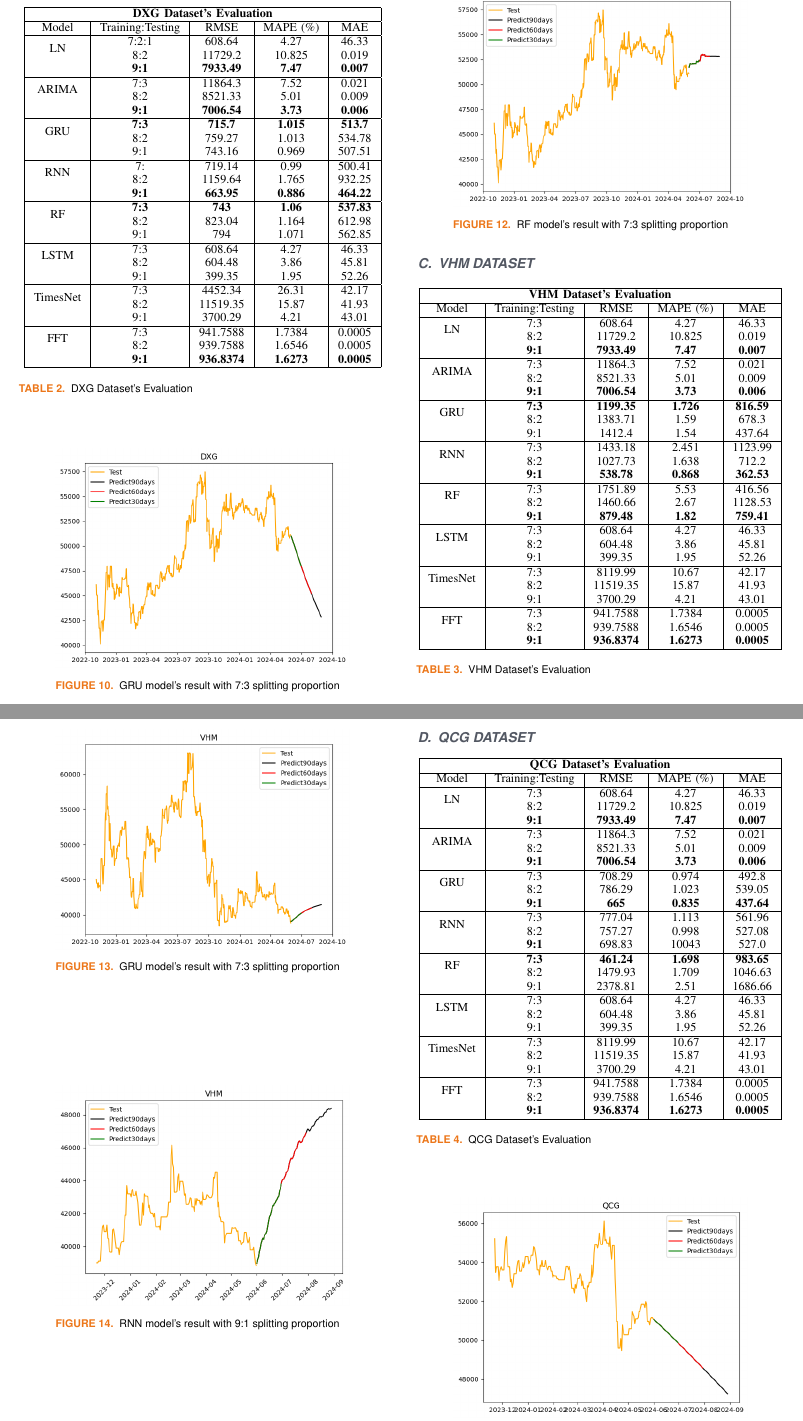
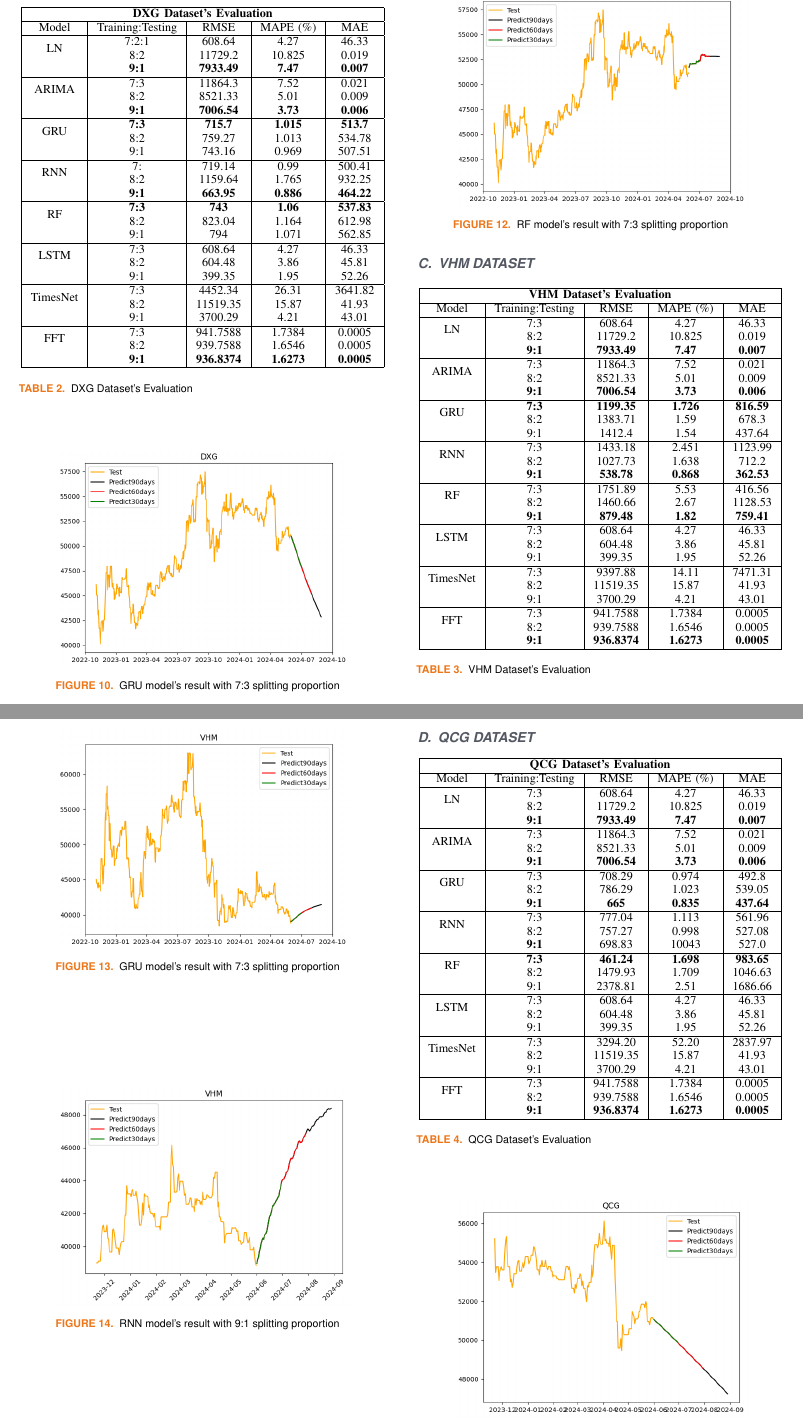
Before and after one commit to cngpc43/IS403.O21.HTCL, a LaTeX paper (Latex/TemplatePaper.tex): two parts of pages 6 and 7 of 8, joined at a grey line, cut so that both start at the same text. Compiled offline with pdfLaTeX; a missing font is replaced by an installed copy or a similar font; a LaTeX package or settings file that is missing is left out.

Commit message:
Update TimesNet 7-3

```diff
--- a/Latex/TemplatePaper.tex
+++ b/Latex/TemplatePaper.tex
@@ -371,7 +371,7 @@ where:
          \hline
          \multirow{2}{*}{LSTM} & 7:3 & 608.64 & 4.27 & 46.33 \\ & 8:2 & 604.48 & 3.86 & 45.81 \\ & 9:1 & 399.35	&1.95&52.26\\
          \hline
-         \multirow{2}{*}{TimesNet} & 7:3 & 4452.34 & 26.31 & 42.17 \\ & 8:2 & 11519.35 & 15.87 & 41.93 \\ & 9:1 & 3700.29	& 4.21 &43.01\\
+         \multirow{2}{*}{TimesNet} & 7:3 & 4452.34 & 26.31 & 3641.82 \\ & 8:2 & 11519.35 & 15.87 & 41.93 \\ & 9:1 & 3700.29	& 4.21 &43.01\\
          \hline
          \multirow{2}{*}{FFT} & 7:3 & 941.7588 &  1.7384 &  0.0005 \\ & 8:2 & 939.7588 &  1.6546 &  0.0005 \\ & \textbf{9:1} & \textbf{936.8374} & \textbf{1.6273} & \textbf{0.0005}\\
          \hline
@@ -432,7 +432,7 @@ where:
            \hline
            \multirow{2}{*}{LSTM} & 7:3 & 608.64 & 4.27 & 46.33 \\ & 8:2 & 604.48 & 3.86 & 45.81 \\ & 9:1 & 399.35	&1.95&52.26\\
            \hline
-           \multirow{2}{*}{TimesNet} & 7:3 & 8119.99 & 10.67 & 42.17 \\ & 8:2 & 11519.35 & 15.87 & 41.93 \\ & 9:1 & 3700.29	& 4.21 &43.01\\
+           \multirow{2}{*}{TimesNet} & 7:3 & 9397.88 & 14.11 & 7471.31 \\ & 8:2 & 11519.35 & 15.87 & 41.93 \\ & 9:1 & 3700.29	& 4.21 &43.01\\
            \hline
            \multirow{2}{*}{FFT} & 7:3 & 941.7588 &  1.7384 &  0.0005 \\ & 8:2 & 939.7588 &  1.6546 &  0.0005 \\ & \textbf{9:1} & \textbf{936.8374} & \textbf{1.6273} & \textbf{0.0005}\\
            \hline
@@ -491,7 +491,7 @@ where:
          \hline
          \multirow{2}{*}{LSTM} & 7:3 & 608.64 & 4.27 & 46.33 \\ & 8:2 & 604.48 & 3.86 & 45.81 \\ & 9:1 & 399.35	&1.95&52.26\\
          \hline
-         \multirow{2}{*}{TimesNet} & 7:3 & 8119.99 & 10.67 & 42.17 \\ & 8:2 & 11519.35 & 15.87 & 41.93 \\ & 9:1 & 3700.29	& 4.21 &43.01\\
+         \multirow{2}{*}{TimesNet} & 7:3 & 3294.20 & 52.20 & 2837.97 \\ & 8:2 & 11519.35 & 15.87 & 41.93 \\ & 9:1 & 3700.29	& 4.21 &43.01\\
          \hline
          \multirow{2}{*}{FFT} & 7:3 & 941.7588 &  1.7384 &  0.0005 \\ & 8:2 & 939.7588 &  1.6546 &  0.0005 \\ & \textbf{9:1} & \textbf{936.8374} & \textbf{1.6273} & \textbf{0.0005}\\
          \hline
```
Also changed, not shown: Latex/TemplatePaper.pdf.
